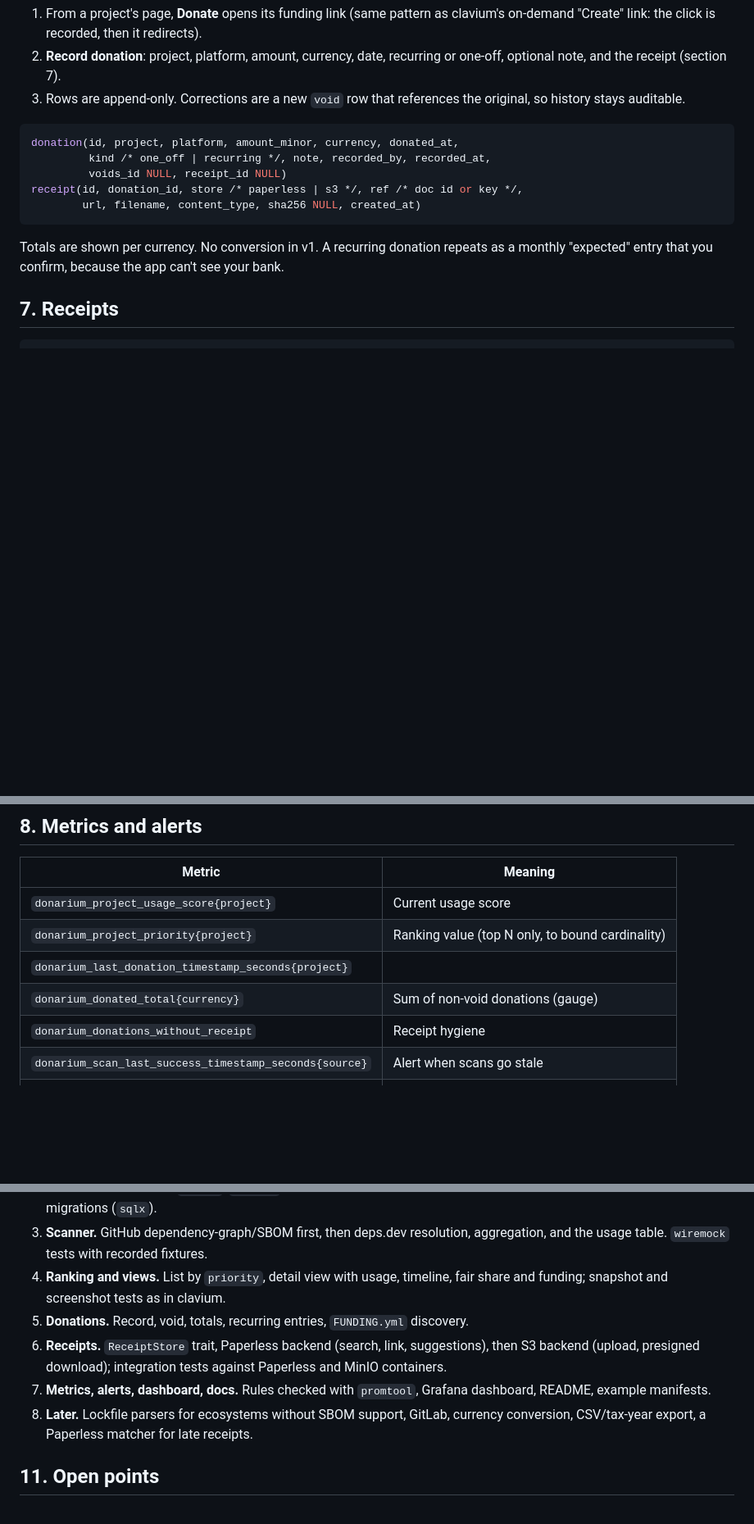
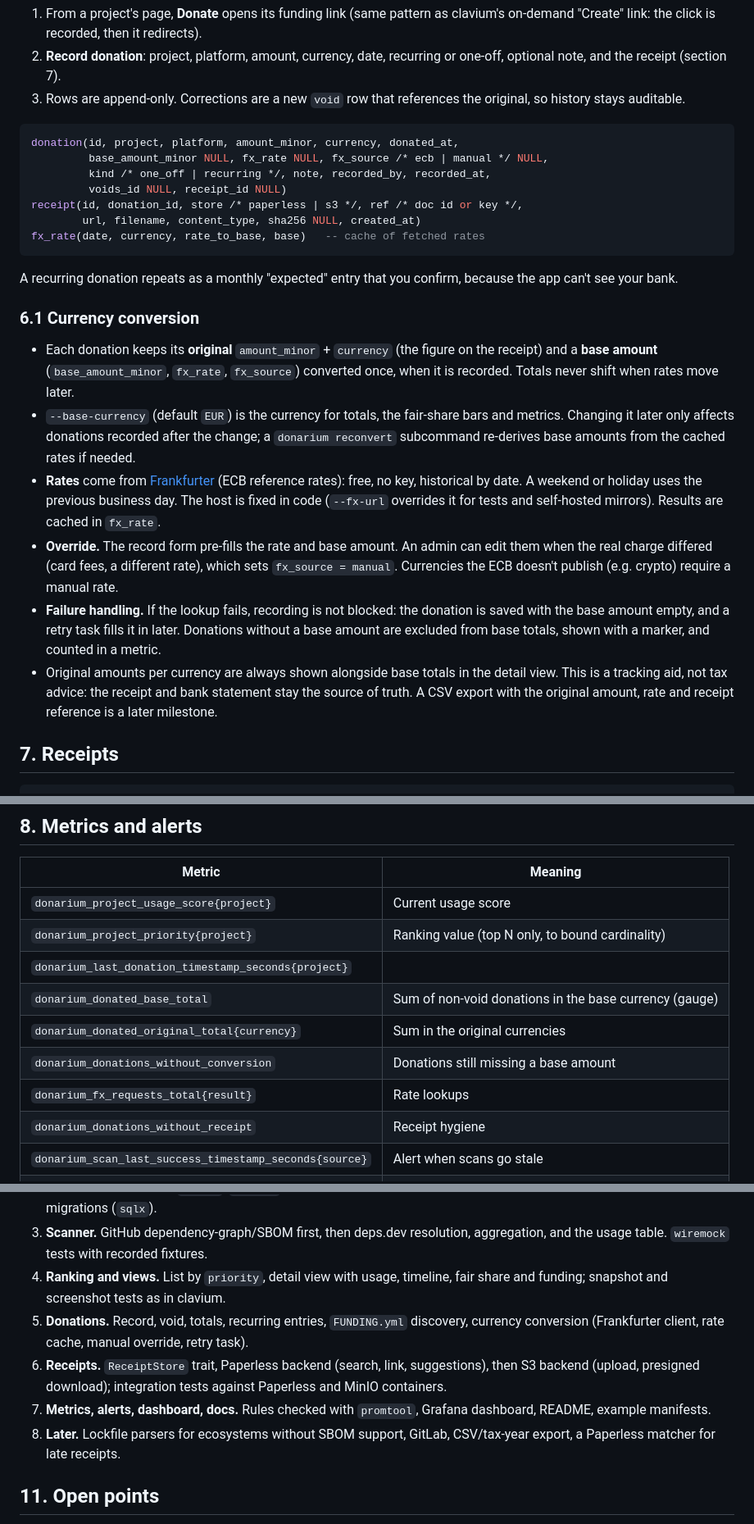
Before and after one commit to PedDavid/donarium, a Markdown page: docs/PLAN.md, 3 parts joined by grey strips. Shown at 82% size. GitHub-like rendering; blank space fills up the shorter version.

Commit message:
Plan: add currency conversion at record time
Co-Authored-By: Claude Sonnet 5.5 <noreply@anthropic.com>
Claude-Session: https://claude.ai/code/session_01F4sEEKqZrWR8q951TzFsnf

````diff
--- a/docs/PLAN.md
+++ b/docs/PLAN.md
@@ -151,15 +151,43 @@ Recording flow (admin only):
 
 ```sql
 donation(id, project, platform, amount_minor, currency, donated_at,
+         base_amount_minor NULL, fx_rate NULL, fx_source /* ecb | manual */ NULL,
          kind /* one_off | recurring */, note, recorded_by, recorded_at,
          voids_id NULL, receipt_id NULL)
 receipt(id, donation_id, store /* paperless | s3 */, ref /* doc id or key */,
         url, filename, content_type, sha256 NULL, created_at)
+fx_rate(date, currency, rate_to_base, base)   -- cache of fetched rates
 ```
 
-Totals are shown per currency. No conversion in v1. A recurring donation
-repeats as a monthly "expected" entry that you confirm, because the app can't
-see your bank.
+A recurring donation repeats as a monthly "expected" entry that you confirm,
+because the app can't see your bank.
+
+### 6.1 Currency conversion
+
+- Each donation keeps its **original** `amount_minor` + `currency` (the figure
+  on the receipt) and a **base amount** (`base_amount_minor`, `fx_rate`,
+  `fx_source`) converted once, when it is recorded. Totals never shift when
+  rates move later.
+- `--base-currency` (default `EUR`) is the currency for totals, the fair-share
+  bars and metrics. Changing it later only affects donations recorded after the
+  change; a `donarium reconvert` subcommand re-derives base amounts from the
+  cached rates if needed.
+- **Rates** come from [Frankfurter](https://frankfurter.dev) (ECB reference
+  rates): free, no key, historical by date. A weekend or holiday uses the
+  previous business day. The host is fixed in code (`--fx-url` overrides it for
+  tests and self-hosted mirrors). Results are cached in `fx_rate`.
+- **Override.** The record form pre-fills the rate and base amount. An admin can
+  edit them when the real charge differed (card fees, a different rate), which
+  sets `fx_source = manual`. Currencies the ECB doesn't publish (e.g. crypto)
+  require a manual rate.
+- **Failure handling.** If the lookup fails, recording is not blocked: the
+  donation is saved with the base amount empty, and a retry task fills it in
+  later. Donations without a base amount are excluded from base totals, shown
+  with a marker, and counted in a metric.
+- Original amounts per currency are always shown alongside base totals in the
+  detail view. This is a tracking aid, not tax advice: the receipt and bank
+  statement stay the source of truth. A CSV export with the original amount,
+  rate and receipt reference is a later milestone.
 
 ## 7. Receipts
 
@@ -203,7 +231,10 @@ pub trait ReceiptStore: Send + Sync {
 | `donarium_project_usage_score{project}` | Current usage score |
 | `donarium_project_priority{project}` | Ranking value (top N only, to bound cardinality) |
 | `donarium_last_donation_timestamp_seconds{project}` | |
-| `donarium_donated_total{currency}` | Sum of non-void donations (gauge) |
+| `donarium_donated_base_total` | Sum of non-void donations in the base currency (gauge) |
+| `donarium_donated_original_total{currency}` | Sum in the original currencies |
+| `donarium_donations_without_conversion` | Donations still missing a base amount |
+| `donarium_fx_requests_total{result}` | Rate lookups |
 | `donarium_donations_without_receipt` | Receipt hygiene |
 | `donarium_scan_last_success_timestamp_seconds{source}` | Alert when scans go stale |
 | `donarium_scan_requests_total{provider,result}` | |
@@ -235,14 +266,15 @@ without receipts, and an optional "no donation in N days" reminder.
 4. **Ranking and views.** List by `priority`, detail view with usage, timeline,
    fair share and funding; snapshot and screenshot tests as in clavium.
 5. **Donations.** Record, void, totals, recurring entries, `FUNDING.yml`
-   discovery.
+   discovery, currency conversion (Frankfurter client, rate cache, manual
+   override, retry task).
 6. **Receipts.** `ReceiptStore` trait, Paperless backend (search, link,
    suggestions), then S3 backend (upload, presigned download); integration
    tests against Paperless and MinIO containers.
 7. **Metrics, alerts, dashboard, docs.** Rules checked with `promtool`, Grafana
    dashboard, README, example manifests.
 8. **Later.** Lockfile parsers for ecosystems without SBOM support, GitLab,
-   currency conversion, CSV/tax-year export, a Paperless matcher for late
+   CSV/tax-year export, a Paperless matcher for late
    receipts.
 
 ## 11. Open points
````
